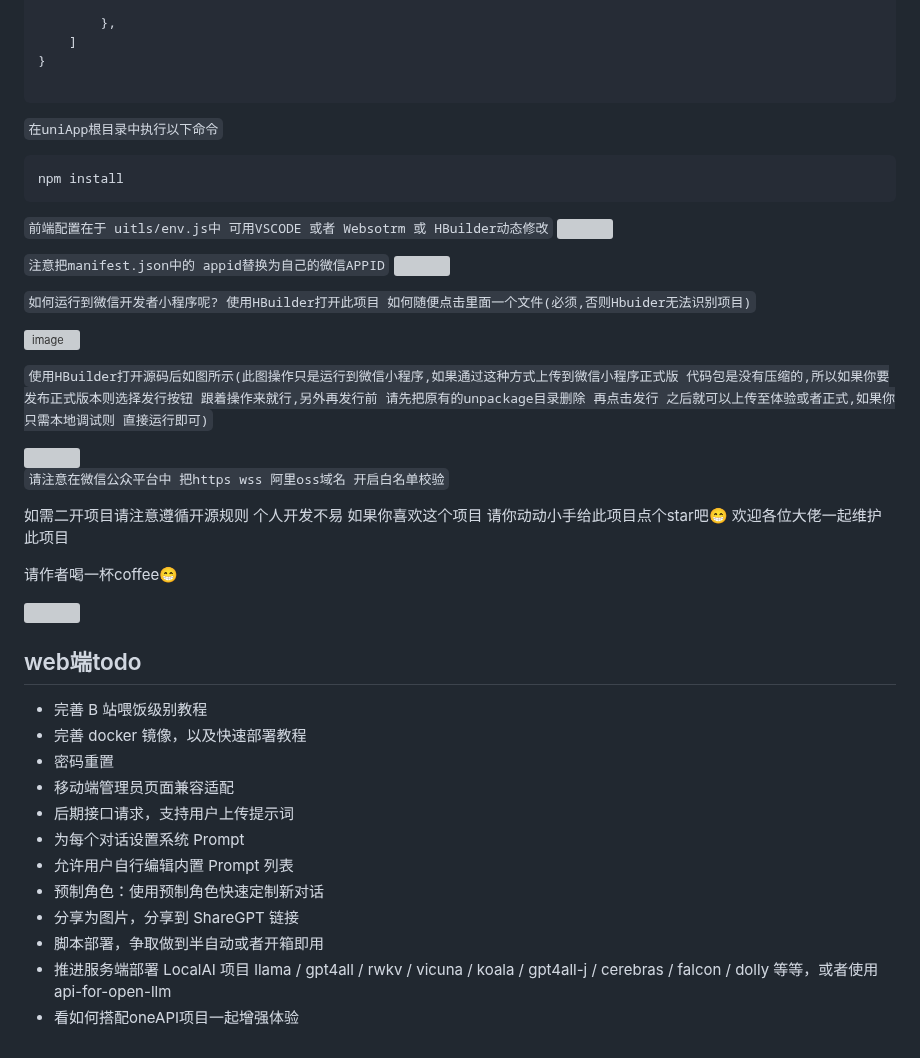
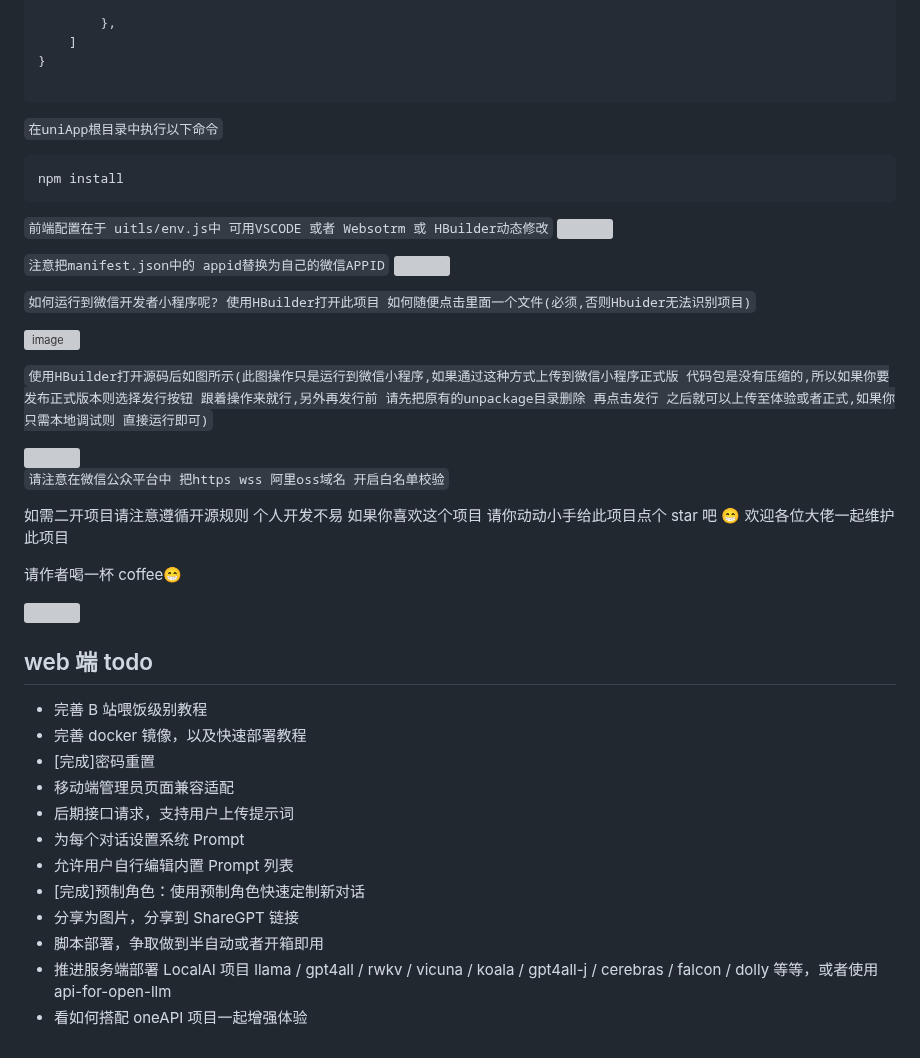
Before and after one commit to dulaiduwang003/TIME-SEA-chatgpt, a Markdown page: README.md, the part around one of its changes. Rendered like a GitHub page; grey boxes are pictures that could not be loaded.

````diff
--- a/README.md
+++ b/README.md
@@ -417,55 +405,45 @@ export default {
 
 ```
 
-
-
 `在uniApp根目录中执行以下命令`
 
 ```
 npm install
 ```
 
-
 `前端配置在于 uitls/env.js中 可用VSCODE 或者 Websotrm 或 HBuilder动态修改`
 <img src="https://github.com/dulaiduwang003/TIME-SEA-PLUS/assets/87460202/eb7fa337-72ee-436a-9452-b1b6930f477c" style="width:800px;height:400px" />
-
 
 `注意把manifest.json中的 appid替换为自己的微信APPID`
 <img src="https://github.com/dulaiduwang003/TIME-SEA-PLUS/assets/87460202/4f9286f4-d37d-4800-81a1-90e113827927" style="width:800px;height:400px" />
 
 `如何运行到微信开发者小程序呢? 使用HBuilder打开此项目 如何随便点击里面一个文件(必须,否则Hbuider无法识别项目)`
 
-
-
 ![image](https://github.com/dulaiduwang003/TIME-SEA-PLUS/assets/87460202/3f95d5e8-29ec-4099-8df5-3ab459277354)
 
 `使用HBuilder打开源码后如图所示(此图操作只是运行到微信小程序,如果通过这种方式上传到微信小程序正式版 代码包是没有压缩的,所以如果你要发布正式版本则选择发行按钮 跟着操作来就行,另外再发行前 请先把原有的unpackage目录删除 再点击发行 之后就可以上传至体验或者正式,如果你只需本地调试则 直接运行即可)`
 
-
 <img src="https://github.com/dulaiduwang003/TIME-SEA-PLUS/assets/87460202/22b1699b-3202-48d3-8f67-2a09d0408f52" style="width:800px;height:400px" />
-
 
 `请注意在微信公众平台中 把https wss 阿里oss域名 开启白名单校验`
 
+如需二开项目请注意遵循开源规则 个人开发不易 如果你喜欢这个项目 请你动动小手给此项目点个 star 吧 😁 欢迎各位大佬一起维护此项目
 
-如需二开项目请注意遵循开源规则 个人开发不易 如果你喜欢这个项目 请你动动小手给此项目点个star吧😁 欢迎各位大佬一起维护此项目
-
-请作者喝一杯coffee😁
+请作者喝一杯 coffee😁
 
 <img src="https://github.com/dulaiduwang003/TIME-SEA-PLUS/assets/87460202/cb81e952-b28a-4688-a9e2-b61290e489bf" style="width:300px;height:300px" />
 
-
-## web端todo
+## web 端 todo
 
 - 完善 B 站喂饭级别教程
 - 完善 docker 镜像，以及快速部署教程
-- 密码重置
+- [完成]密码重置
 - 移动端管理员页面兼容适配
 - 后期接口请求，支持用户上传提示词
 - 为每个对话设置系统 Prompt
 - 允许用户自行编辑内置 Prompt 列表
-- 预制角色：使用预制角色快速定制新对话
+- [完成]预制角色：使用预制角色快速定制新对话
 - 分享为图片，分享到 ShareGPT 链接
 - 脚本部署，争取做到半自动或者开箱即用
 - 推进服务端部署 LocalAI 项目 llama / gpt4all / rwkv / vicuna / koala / gpt4all-j / cerebras / falcon / dolly 等等，或者使用 api-for-open-llm
-- 看如何搭配oneAPI项目一起增强体验
+- 看如何搭配 oneAPI 项目一起增强体验
````
Also changed, not shown: other parts of README.md (+59 -71 lines).
